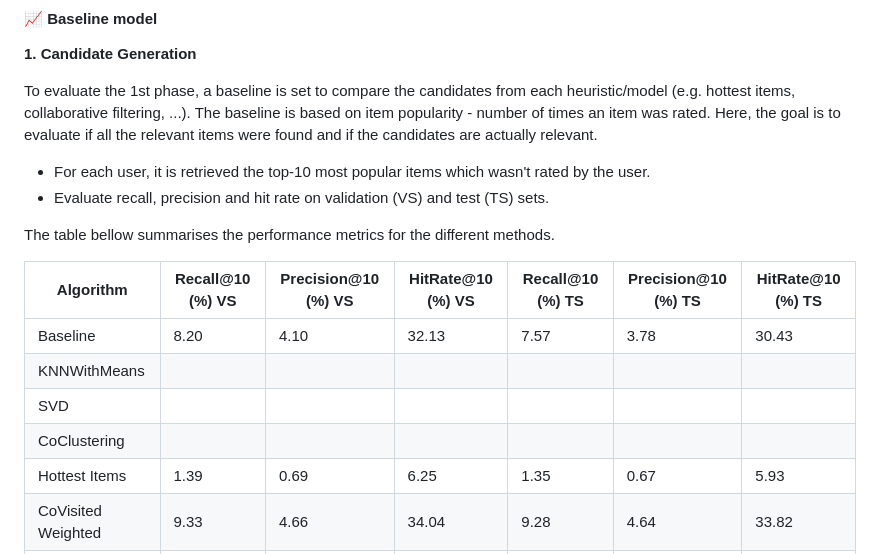
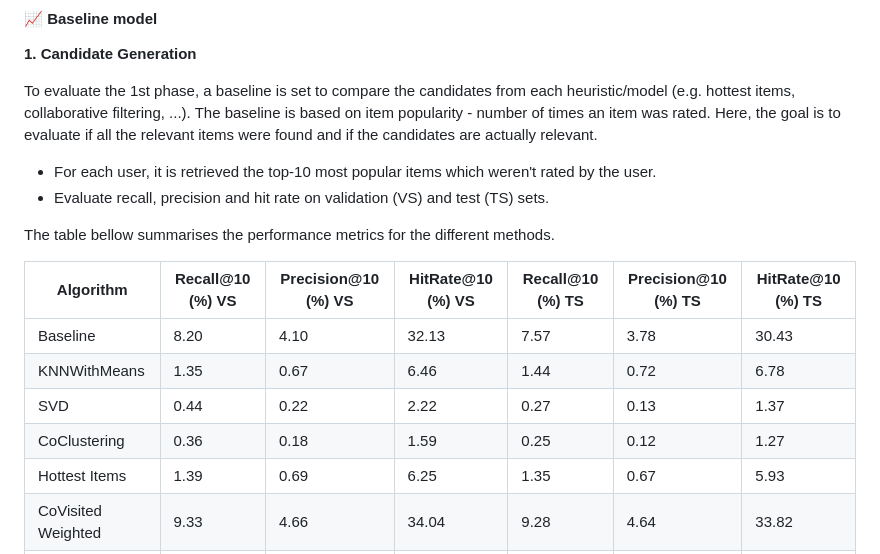
Before and after one commit to goncvlo/Ranking, a Markdown page: README.md, the part around the change. Rendered like a GitHub page.

Commit message:
baseline comparison

```diff
--- a/README.md
+++ b/README.md
@@ -34,7 +34,7 @@ Inspired by [modern industrial recommender systems](https://static.googleusercon
 
 To evaluate the 1st phase, a baseline is set to compare the candidates from each heuristic/model (e.g. hottest items, collaborative filtering, ...). The baseline is based on item popularity - number of times an item was rated. Here, the goal is to evaluate if all the relevant items were found and if the candidates are actually relevant.
 
-   - For each user, it is retrieved the top-10 most popular items which wasn't rated by the user.
+   - For each user, it is retrieved the top-10 most popular items which weren't rated by the user.
    - Evaluate recall, precision and hit rate on validation (VS) and test (TS) sets.
 
 The table bellow summarises the performance metrics for the different methods.
@@ -42,9 +42,9 @@ The table bellow summarises the performance metrics for the different methods.
 | Algorithm        | Recall@10 (%) VS | Precision@10 (%) VS |  HitRate@10 (%) VS | Recall@10 (%) TS |  Precision@10 (%) TS | HitRate@10 (%) TS |
 |------------------|----------|----------|----------|----------|----------|----------|
 | Baseline | 8.20 | 4.10 | 32.13 | 7.57 | 3.78 | 30.43 |
-| KNNWithMeans |   |   |   |   |   |   |
-| SVD |   |   |   |   |   |   |
-| CoClustering |   |   |   |   |   |   |
+| KNNWithMeans | 1.35 | 0.67 | 6.46 | 1.44 | 0.72 | 6.78 |
+| SVD | 0.44 | 0.22 | 2.22 | 0.27 | 0.13 | 1.37 |
+| CoClustering | 0.36 | 0.18 | 1.59 | 0.25  | 0.12 | 1.27 |
 | Hottest Items | 1.39 | 0.69 | 6.25 | 1.35 | 0.67 | 5.93 |
 | CoVisited Weighted | 9.33 | 4.66 | 34.04 | 9.28 | 4.64 | 33.82 |
 | CoVisited Directional | 12.53 | 6.26 | 43.37 | 10.71 | 5.35 | 38.70 |
```
